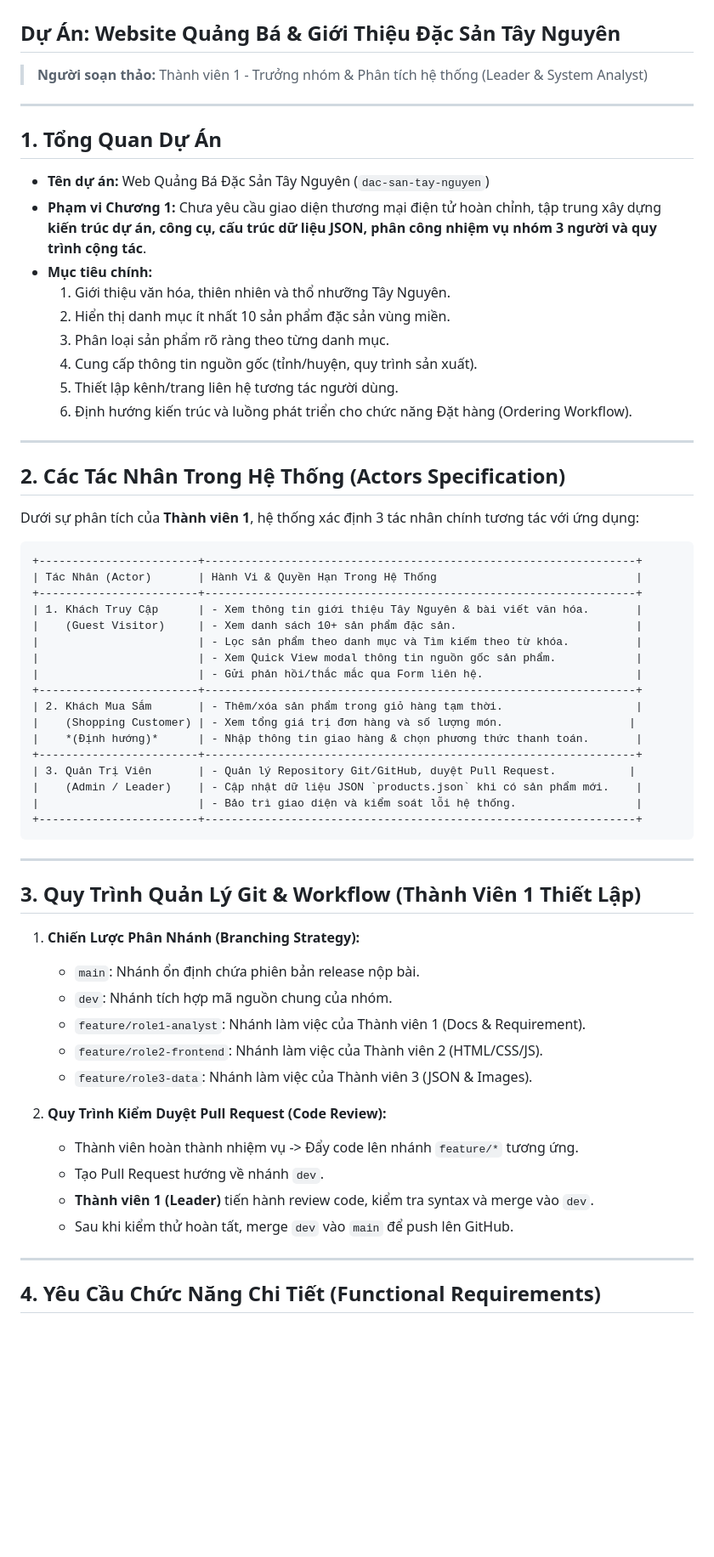
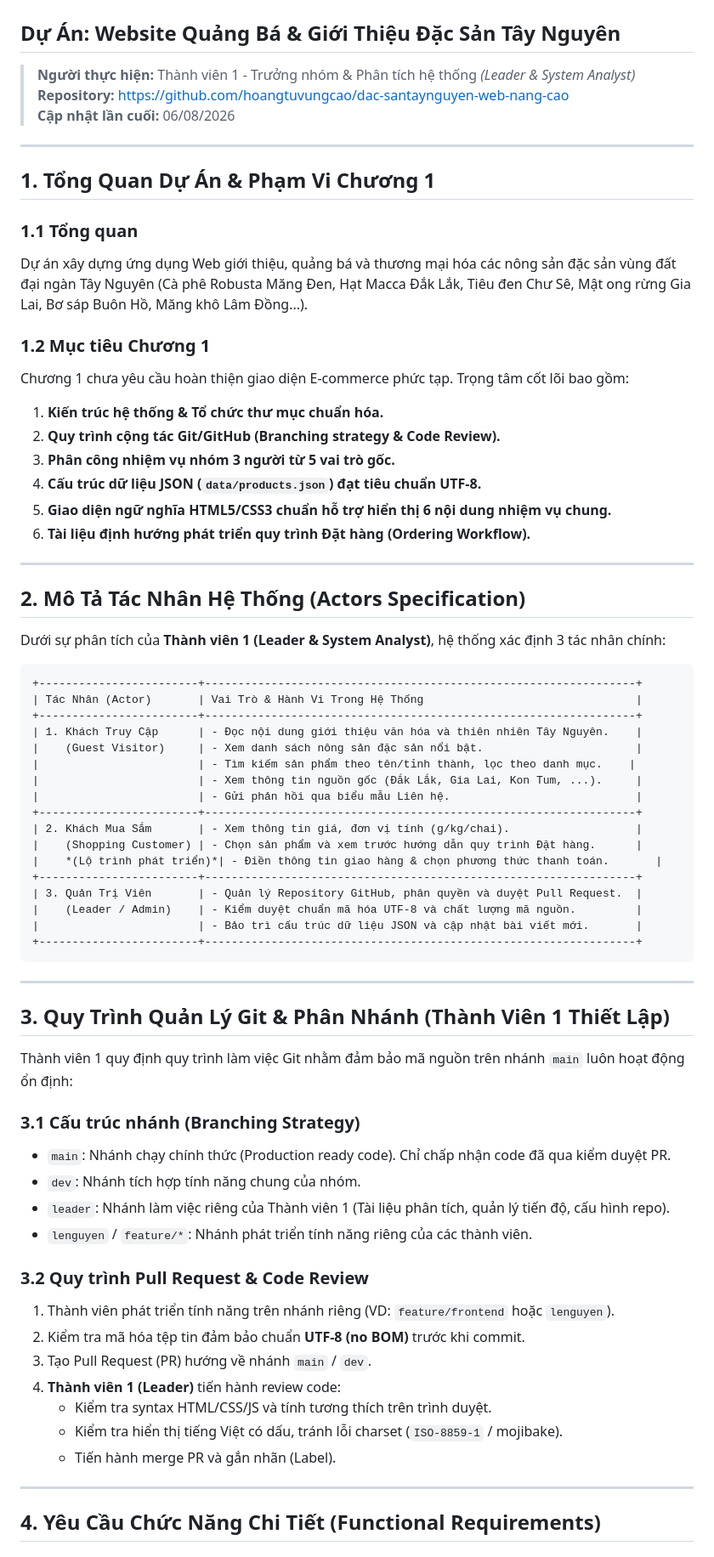
Before and after one commit to hoangtuvungcao/dac-santaynguyen-web-nang-cao, a Markdown page: docs/requirements.md, the part around one of its changes. Shown at 85% size. Rendered like a GitHub page; blank space fills up the shorter version.

````diff
--- a/docs/requirements.md
+++ b/docs/requirements.md
@@ -1,62 +1,72 @@
 # Tài Liệu Yêu Cầu Kỹ Thuật & Phân Tích Kiến Trúc Hệ Thống (Chương 1)
 ## Dự Án: Website Quảng Bá & Giới Thiệu Đặc Sản Tây Nguyên
-> **Người soạn thảo:** Thành viên 1 - Trưởng nhóm & Phân tích hệ thống (Leader & System Analyst)
+
+> **Người thực hiện:** Thành viên 1 - Trưởng nhóm & Phân tích hệ thống *(Leader & System Analyst)*
+> **Repository:** https://github.com/hoangtuvungcao/dac-santaynguyen-web-nang-cao
+> **Cập nhật lần cuối:** 06/08/2026
 
 ---
 
-## 1. Tổng Quan Dự Án
-- **Tên dự án:** Web Quảng Bá Đặc Sản Tây Nguyên (`dac-san-tay-nguyen`)
-- **Phạm vi Chương 1:** Chưa yêu cầu giao diện thương mại điện tử hoàn chỉnh, tập trung xây dựng **kiến trúc dự án, công cụ, cấu trúc dữ liệu JSON, phân công nhiệm vụ nhóm 3 người và quy trình cộng tác**.
-- **Mục tiêu chính:**
-  1. Giới thiệu văn hóa, thiên nhiên và thổ nhưỡng Tây Nguyên.
-  2. Hiển thị danh mục ít nhất 10 sản phẩm đặc sản vùng miền.
-  3. Phân loại sản phẩm rõ ràng theo từng danh mục.
-  4. Cung cấp thông tin nguồn gốc (tỉnh/huyện, quy trình sản xuất).
-  5. Thiết lập kênh/trang liên hệ tương tác người dùng.
-  6. Định hướng kiến trúc và luồng phát triển cho chức năng Đặt hàng (Ordering Workflow).
+## 1. Tổng Quan Dự Án & Phạm Vi Chương 1
+
+### 1.1 Tổng quan
+Dự án xây dựng ứng dụng Web giới thiệu, quảng bá và thương mại hóa các nông sản đặc sản vùng đất đại ngàn Tây Nguyên (Cà phê Robusta Măng Đen, Hạt Macca Đắk Lắk, Tiêu đen Chư Sê, Mật ong rừng Gia Lai, Bơ sáp Buôn Hồ, Măng khô Lâm Đồng...).
+
+### 1.2 Mục tiêu Chương 1
+Chương 1 chưa yêu cầu hoàn thiện giao diện E-commerce phức tạp. Trọng tâm cốt lõi bao gồm:
+1. **Kiến trúc hệ thống & Tổ chức thư mục chuẩn hóa.**
+2. **Quy trình cộng tác Git/GitHub (Branching strategy & Code Review).**
+3. **Phân công nhiệm vụ nhóm 3 người từ 5 vai trò gốc.**
+4. **Cấu trúc dữ liệu JSON (`data/products.json`) đạt tiêu chuẩn UTF-8.**
+5. **Giao diện ngữ nghĩa HTML5/CSS3 chuẩn hỗ trợ hiển thị 6 nội dung nhiệm vụ chung.**
+6. **Tài liệu định hướng phát triển quy trình Đặt hàng (Ordering Workflow).**
 
 ---
 
-## 2. Các Tác Nhân Trong Hệ Thống (Actors Specification)
+## 2. Mô Tả Tác Nhân Hệ Thống (Actors Specification)
 
-Dưới sự phân tích của **Thành viên 1**, hệ thống xác định 3 tác nhân chính tương tác với ứng dụng:
+Dưới sự phân tích của **Thành viên 1 (Leader & System Analyst)**, hệ thống xác định 3 tác nhân chính:
 
 ```text
 +------------------------+-----------------------------------------------------------------+
-| Tác Nhân (Actor)       | Hành Vi & Quyền Hạn Trong Hệ Thống                              |
+| Tác Nhân (Actor)       | Vai Trò & Hành Vi Trong Hệ Thống                                |
 +------------------------+-----------------------------------------------------------------+
-| 1. Khách Truy Cập      | - Xem thông tin giới thiệu Tây Nguyên & bài viết văn hóa.       |
-|    (Guest Visitor)     | - Xem danh sách 10+ sản phẩm đặc sản.                           |
-|                        | - Lọc sản phẩm theo danh mục và Tìm kiếm theo từ khóa.          |
-|                        | - Xem Quick View modal thông tin nguồn gốc sản phẩm.            |
-|                        | - Gửi phản hồi/thắc mắc qua Form liên hệ.                       |
+| 1. Khách Truy Cập      | - Đọc nội dung giới thiệu văn hóa và thiên nhiên Tây Nguyên.    |
+|    (Guest Visitor)     | - Xem danh sách nông sản đặc sản nổi bật.                       |
+|                        | - Tìm kiếm sản phẩm theo tên/tỉnh thành, lọc theo danh mục.    |
+|                        | - Xem thông tin nguồn gốc (Đắk Lắk, Gia Lai, Kon Tum, ...).     |
+|                        | - Gửi phản hồi qua biểu mẫu Liên hệ.                            |
 +------------------------+-----------------------------------------------------------------+
-| 2. Khách Mua Sắm       | - Thêm/xóa sản phẩm trong giỏ hàng tạm thời.                    |
-|    (Shopping Customer) | - Xem tổng giá trị đơn hàng và số lượng món.                   |
-|    *(Định hướng)*      | - Nhập thông tin giao hàng & chọn phương thức thanh toán.       |
+| 2. Khách Mua Sắm       | - Xem thông tin giá, đơn vị tính (g/kg/chai).                   |
+|    (Shopping Customer) | - Chọn sản phẩm và xem trước hướng dẫn quy trình Đặt hàng.      |
+|    *(Lộ trình phát triển)*| - Điền thông tin giao hàng & chọn phương thức thanh toán.       |
 +------------------------+-----------------------------------------------------------------+
-| 3. Quản Trị Viên       | - Quản lý Repository Git/GitHub, duyệt Pull Request.           |
-|    (Admin / Leader)    | - Cập nhật dữ liệu JSON `products.json` khi có sản phẩm mới.    |
-|                        | - Bảo trì giao diện và kiểm soát lỗi hệ thống.                  |
+| 3. Quản Trị Viên       | - Quản lý Repository GitHub, phân quyền và duyệt Pull Request.  |
+|    (Leader / Admin)    | - Kiểm duyệt chuẩn mã hóa UTF-8 và chất lượng mã nguồn.         |
+|                        | - Bảo trì cấu trúc dữ liệu JSON và cập nhật bài viết mới.       |
 +------------------------+-----------------------------------------------------------------+
 ```
 
 ---
 
-## 3. Quy Trình Quản Lý Git & Workflow (Thành Viên 1 Thiết Lập)
+## 3. Quy Trình Quản Lý Git & Phân Nhánh (Thành Viên 1 Thiết Lập)
 
-1. **Chiến Lược Phân Nhánh (Branching Strategy):**
-   - `main`: Nhánh ổn định chứa phiên bản release nộp bài.
-   - `dev`: Nhánh tích hợp mã nguồn chung của nhóm.
-   - `feature/role1-analyst`: Nhánh làm việc của Thành viên 1 (Docs & Requirement).
-   - `feature/role2-frontend`: Nhánh làm việc của Thành viên 2 (HTML/CSS/JS).
-   - `feature/role3-data`: Nhánh làm việc của Thành viên 3 (JSON & Images).
+Thành viên 1 quy định quy trình làm việc Git nhằm đảm bảo mã nguồn trên nhánh `main` luôn hoạt động ổn định:
 
-2. **Quy Trình Kiểm Duyệt Pull Request (Code Review):**
-   - Thành viên hoàn thành nhiệm vụ -> Đẩy code lên nhánh `feature/*` tương ứng.
-   - Tạo Pull Request hướng về nhánh `dev`.
-   - **Thành viên 1 (Leader)** tiến hành review code, kiểm tra syntax và merge vào `dev`.
-   - Sau khi kiểm thử hoàn tất, merge `dev` vào `main` để push lên GitHub.
+### 3.1 Cấu trúc nhánh (Branching Strategy)
+- `main`: Nhánh chạy chính thức (Production ready code). Chỉ chấp nhận code đã qua kiểm duyệt PR.
+- `dev`: Nhánh tích hợp tính năng chung của nhóm.
+- `leader`: Nhánh làm việc riêng của Thành viên 1 (Tài liệu phân tích, quản lý tiến độ, cấu hình repo).
+- `lenguyen` / `feature/*`: Nhánh phát triển tính năng riêng của các thành viên.
+
+### 3.2 Quy trình Pull Request & Code Review
+1. Thành viên phát triển tính năng trên nhánh riêng (VD: `feature/frontend` hoặc `lenguyen`).
+2. Kiểm tra mã hóa tệp tin đảm bảo chuẩn **UTF-8 (no BOM)** trước khi commit.
+3. Tạo Pull Request (PR) hướng về nhánh `main` / `dev`.
+4. **Thành viên 1 (Leader)** tiến hành review code:
+   - Kiểm tra syntax HTML/CSS/JS và tính tương thích trên trình duyệt.
+   - Kiểm tra hiển thị tiếng Việt có dấu, tránh lỗi charset (`ISO-8859-1` / mojibake).
+   - Tiến hành merge PR và gắn nhãn (Label).
 
 ---
 
````
Also changed, not shown: other parts of docs/requirements.md (+29 -27 lines), README.md (+27 -31 lines), docs/work_log.md (+38 -38 lines).
